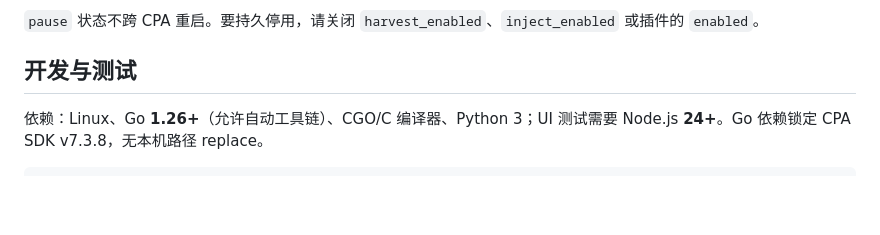
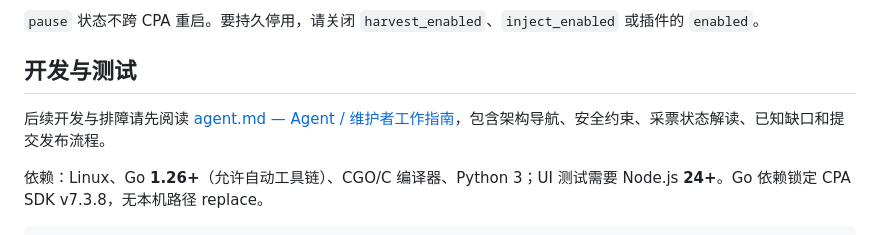
Before and after one commit to Su-cyber-art/cpa-plugin-codex-ticket, a Markdown page: README.md, the part around the change. Drawn GitHub-style; blank space fills up the shorter version.

Commit message:
docs: add agent maintenance guide and diagnostics boundaries

````diff
--- a/README.md
+++ b/README.md
@@ -141,6 +141,8 @@ https://<你的-CPA-域名>/v0/resource/plugins/codex-ticket/settings
 
 ## 开发与测试
 
+后续开发与排障请先阅读 [agent.md — Agent / 维护者工作指南](agent.md)，包含架构导航、安全约束、采票状态解读、已知缺口和提交发布流程。
+
 依赖：Linux、Go **1.26+**（允许自动工具链）、CGO/C 编译器、Python 3；UI 测试需要 Node.js **24+**。Go 依赖锁定 CPA SDK v7.3.8，无本机路径 replace。
 
 ```bash
````
Also changed, not shown: agent.md (added, +153 -0 lines).
